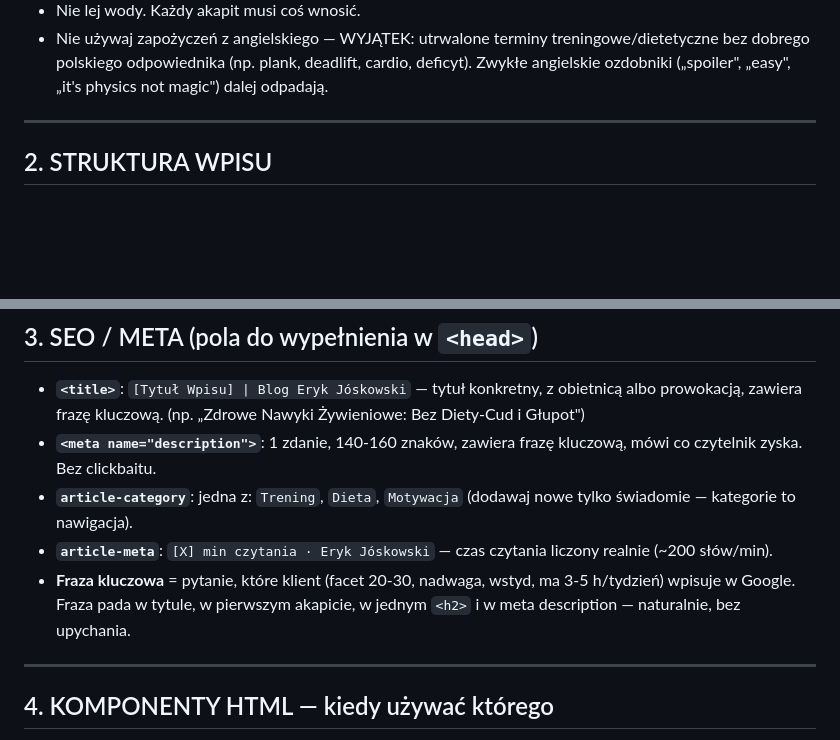
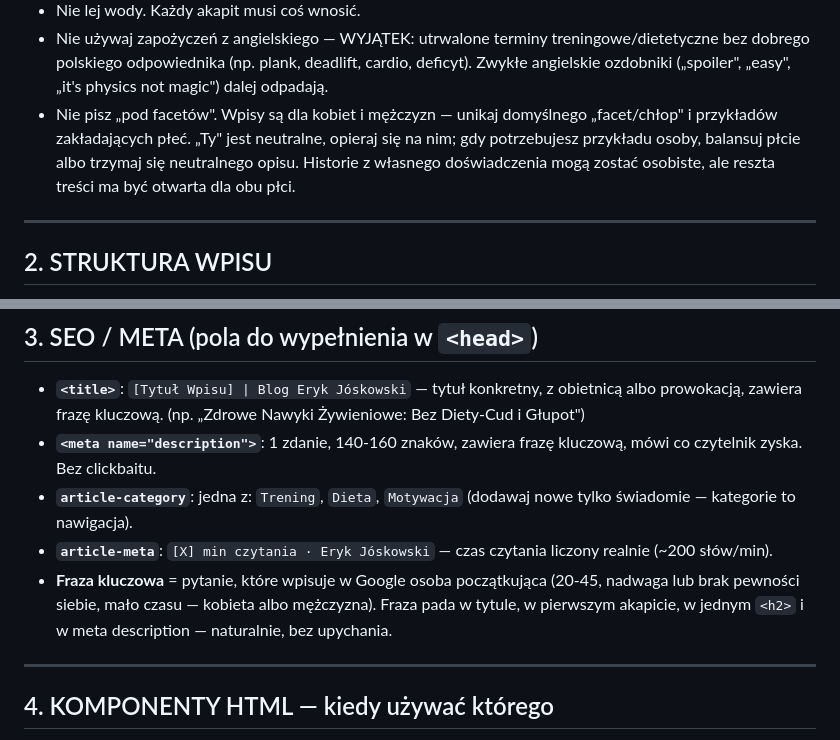
Before and after one commit to erykpersonalny-tech/eryk-strona, a Markdown page: blog-automation/style-guide.md, 2 parts joined by grey strips. Rendered like a GitHub page; blank space fills up the shorter version.

```diff
--- a/blog-automation/style-guide.md
+++ b/blog-automation/style-guide.md
@@ -23,6 +23,7 @@ Zasada nadrzędna: **piszesz jak człowiek, który sam przez to przeszedł, do o
 - Nie obiecuj cudów ani szybkich efektów (to podważa wiarygodność i szkodzi SEO w kategorii zdrowotnej).
 - Nie lej wody. Każdy akapit musi coś wnosić.
 - Nie używaj zapożyczeń z angielskiego — WYJĄTEK: utrwalone terminy treningowe/dietetyczne bez dobrego polskiego odpowiednika (np. plank, deadlift, cardio, deficyt). Zwykłe angielskie ozdobniki („spoiler", „easy", „it's physics not magic") dalej odpadają.
+- Nie pisz „pod facetów". Wpisy są dla kobiet i mężczyzn — unikaj domyślnego „facet/chłop" i przykładów zakładających płeć. „Ty" jest neutralne, opieraj się na nim; gdy potrzebujesz przykładu osoby, balansuj płcie albo trzymaj się neutralnego opisu. Historie z własnego doświadczenia mogą zostać osobiste, ale reszta treści ma być otwarta dla obu płci.
 
 ---
 
@@ -44,7 +45,7 @@ Długość docelowa: **8-10 min czytania (~1500-2400 słów).** Zgodna z istniej
 - **`<meta name="description">`**: 1 zdanie, 140-160 znaków, zawiera frazę kluczową, mówi co czytelnik zyska. Bez clickbaitu.
 - **`article-category`**: jedna z: `Trening`, `Dieta`, `Motywacja` (dodawaj nowe tylko świadomie — kategorie to nawigacja).
 - **`article-meta`**: `[X] min czytania · Eryk Jóskowski` — czas czytania liczony realnie (~200 słów/min).
-- **Fraza kluczowa** = pytanie, które klient (facet 20-30, nadwaga, wstyd, ma 3-5 h/tydzień) wpisuje w Google. Fraza pada w tytule, w pierwszym akapicie, w jednym `<h2>` i w meta description — naturalnie, bez upychania.
+- **Fraza kluczowa** = pytanie, które wpisuje w Google osoba początkująca (20-45, nadwaga lub brak pewności siebie, mało czasu — kobieta albo mężczyzna). Fraza pada w tytule, w pierwszym akapicie, w jednym `<h2>` i w meta description — naturalnie, bez upychania.
 
 ---
 
```
